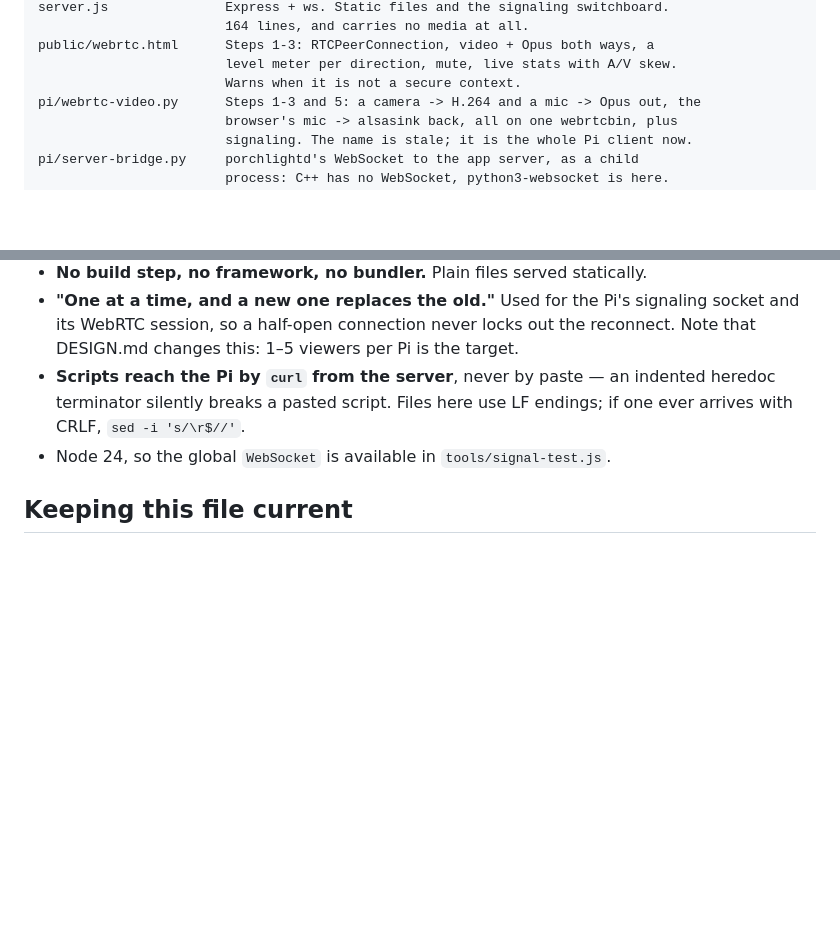
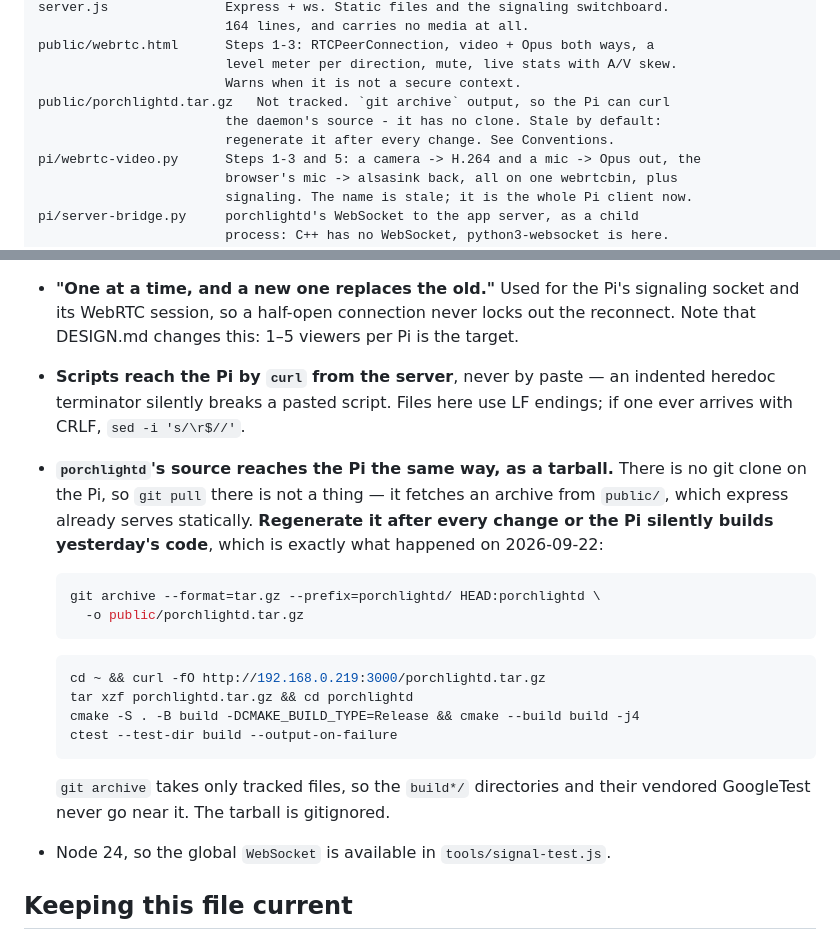
Before and after one commit to israellior/Smart-Home-Security-System-Device, a Markdown page: CLAUDE.md, 2 parts joined by grey strips. Drawn GitHub-style; blank space fills up the shorter version.

Commit message:
Write down how the daemon's source reaches the Pi
There is no git clone on the Pi, so "git pull" there is not a thing - it curls
a git archive tarball from public/, which express already serves. The
mechanism existed and worked; nothing said so anywhere except a .gitignore
comment, so today it was sent "git pull" and would have rebuilt yesterday's
recorder against a tarball five hours stale.

The failure mode is silent and deserves the emphasis: a stale tarball builds
and its tests pass. Only the code is old.

Co-Authored-By: Claude Opus 5 <noreply@anthropic.com>

````diff
--- a/CLAUDE.md
+++ b/CLAUDE.md
@@ -557,6 +557,9 @@ server.js               Express + ws. Static files and the signaling switchboard
 public/webrtc.html      Steps 1-3: RTCPeerConnection, video + Opus both ways, a
                         level meter per direction, mute, live stats with A/V skew.
                         Warns when it is not a secure context.
+public/porchlightd.tar.gz   Not tracked. `git archive` output, so the Pi can curl
+                        the daemon's source - it has no clone. Stale by default:
+                        regenerate it after every change. See Conventions.
 pi/webrtc-video.py      Steps 1-3 and 5: a camera -> H.264 and a mic -> Opus out, the
                         browser's mic -> alsasink back, all on one webrtcbin, plus
                         signaling. The name is stale; it is the whole Pi client now.
@@ -690,6 +693,26 @@ the card before a test that touches it.
 - **Scripts reach the Pi by `curl` from the server**, never by paste — an indented
   heredoc terminator silently breaks a pasted script. Files here use LF endings; if
   one ever arrives with CRLF, `sed -i 's/\r$//'`.
+- **`porchlightd`'s source reaches the Pi the same way, as a tarball.** There is no
+  git clone on the Pi, so `git pull` there is not a thing — it fetches an archive
+  from `public/`, which express already serves statically. **Regenerate it after
+  every change or the Pi silently builds yesterday's code**, which is exactly what
+  happened on 2026-09-22:
+
+  ```bash
+  git archive --format=tar.gz --prefix=porchlightd/ HEAD:porchlightd \
+    -o public/porchlightd.tar.gz
+  ```
+
+  ```bash
+  cd ~ && curl -fO http://192.168.0.219:3000/porchlightd.tar.gz
+  tar xzf porchlightd.tar.gz && cd porchlightd
+  cmake -S . -B build -DCMAKE_BUILD_TYPE=Release && cmake --build build -j4
+  ctest --test-dir build --output-on-failure
+  ```
+
+  `git archive` takes only tracked files, so the `build*/` directories and their
+  vendored GoogleTest never go near it. The tarball is gitignored.
 - Node 24, so the global `WebSocket` is available in `tools/signal-test.js`.
 
 ## Keeping this file current
````
